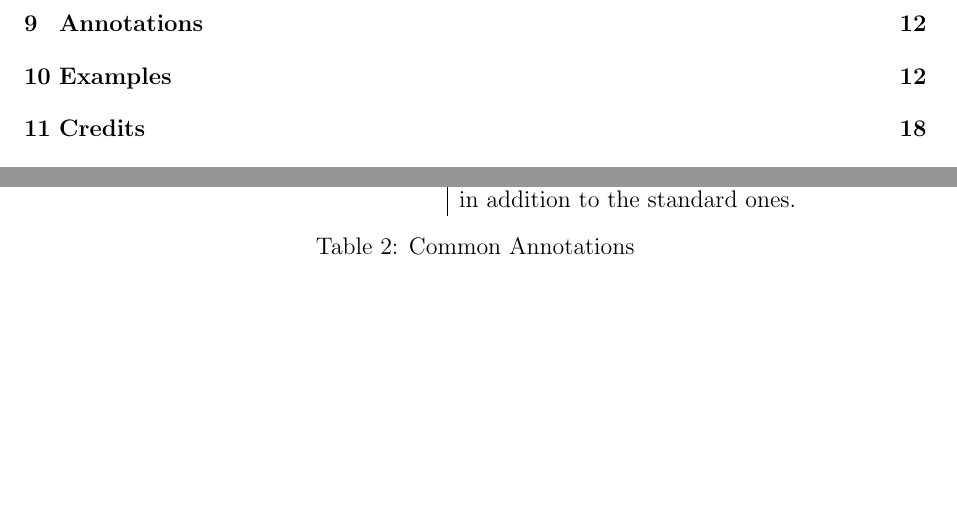
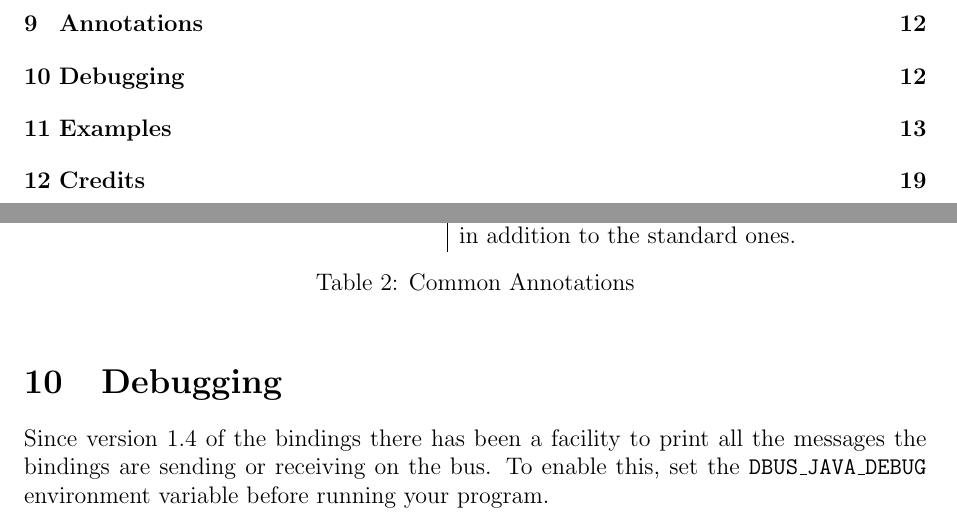
Before and after one commit to diega/dbus-java, a LaTeX document (dbus-java.tex): two parts of pages 2 and 12 of 18 before the commit and two parts of pages 2 and 12 of 19 after it, joined at a grey line, cut so that both start at the same text, the shorter picture padded with empty space. Compiled offline with pdfLaTeX.

Commit message:
Version bump and debbugging docs

```diff
--- a/dbus-java.tex
+++ b/dbus-java.tex
@@ -649,6 +649,12 @@ org.freedesktop.DBus.Method.Error & This method may throw the listed Exception\\
 \label{tab:annotations}
 \end{table}
 
+\section{Debugging}
+
+Since version 1.4 of the bindings there has been a facility to print all the
+messages the bindings are sending or receiving on the bus. To enable this, set
+the {\tt DBUS\_JAVA\_DEBUG} environment variable before running your program.
+
 \section{Examples}
 
 As an example here are a complete set of interfaces for the
```
Also changed, not shown: Makefile, 1 other file.
